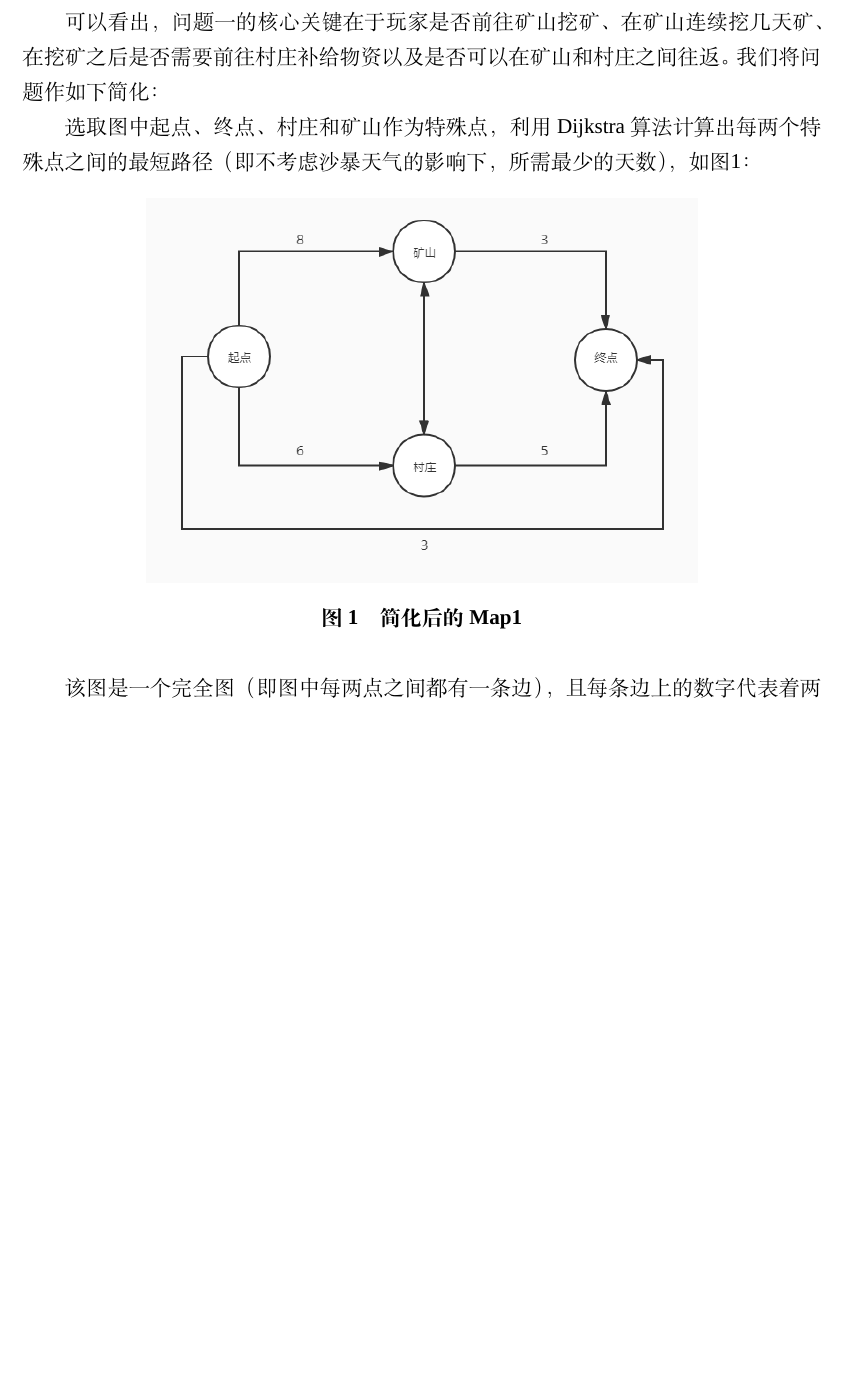
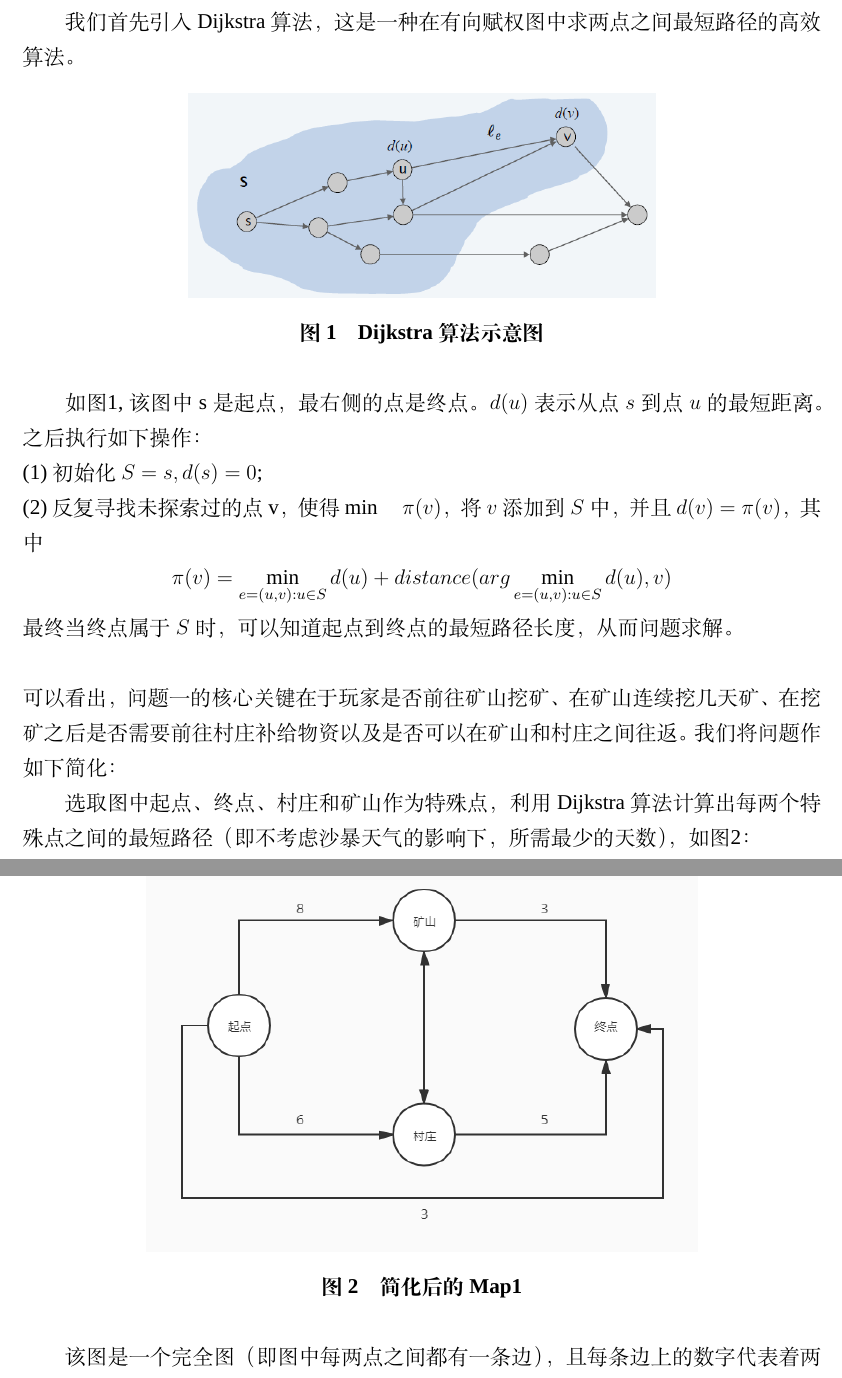
Before and after one commit to Jackory/CUMCM2020B, a LaTeX thesis (thesis.tex): part of page 10 of 10 before the commit and two parts of pages 10 and 11 of 11 after it, the two joined at a grey line, cut at the place of the change, the shorter picture padded with empty space. Compiled offline with XeLaTeX; a missing font is replaced by an installed copy or a similar font.

Commit message:
论文修改

```diff
--- a/thesis.tex
+++ b/thesis.tex
@@ -198,6 +198,19 @@ $$L(x)=\sum_{i=1}^nf(x_i)\displaystyle\frac{\Pi_{j\neq i}(x-x_j)}{\Pi_{j\neq i}(
 
 
 \subsection{问题一的分析与求解}
+
+我们首先引入Dijkstra算法，这是一种在有向赋权图中求两点之间最短路径的高效算法。
+\begin{figure}[H]
+	\centering
+	\includegraphics[scale=0.7]{figures/Dijkstra.png}
+	\caption{Dijkstra算法示意图}
+	\label{fig:Dijkstra}
+\end{figure}
+如图\ref{fig:Dijkstra},该图中s是起点，最右侧的点是终点。$d(u)$表示从点$s$到点$u$的最短距离。之后执行如下操作：\\
+(1)初始化$S={s},d(s)=0$;\\
+(2)反复寻找未探索过的点v，使得$\min\quad\pi(v)$，将$v$添加到$S$中，并且$d(v)=\pi(v)$，其中
+$$\pi(v)=\min_{e=(u,v):u\in S}d(u)+distance(arg\min_{e=(u,v):u\in S}d(u),v)$$
+最终当终点属于$S$时，可以知道起点到终点的最短路径长度，从而问题求解。\\\\
 可以看出，问题一的核心关键在于玩家是否前往矿山挖矿、在矿山连续挖几天矿、在挖矿之后是否需要前往村庄补给物资以及是否可以在矿山和村庄之间往返。我们将问题作如下简化：
 
 选取图中起点、终点、村庄和矿山作为特殊点，利用Dijkstra算法计算出每两个特殊点之间的最短路径（即不考虑沙暴天气的影响下，所需最少的天数），如图\ref{fig:map1}：
```
Also changed, not shown: figures/Dijkstra.png (added), thesis.pdf, thesis.tex (2 more changed lines).
